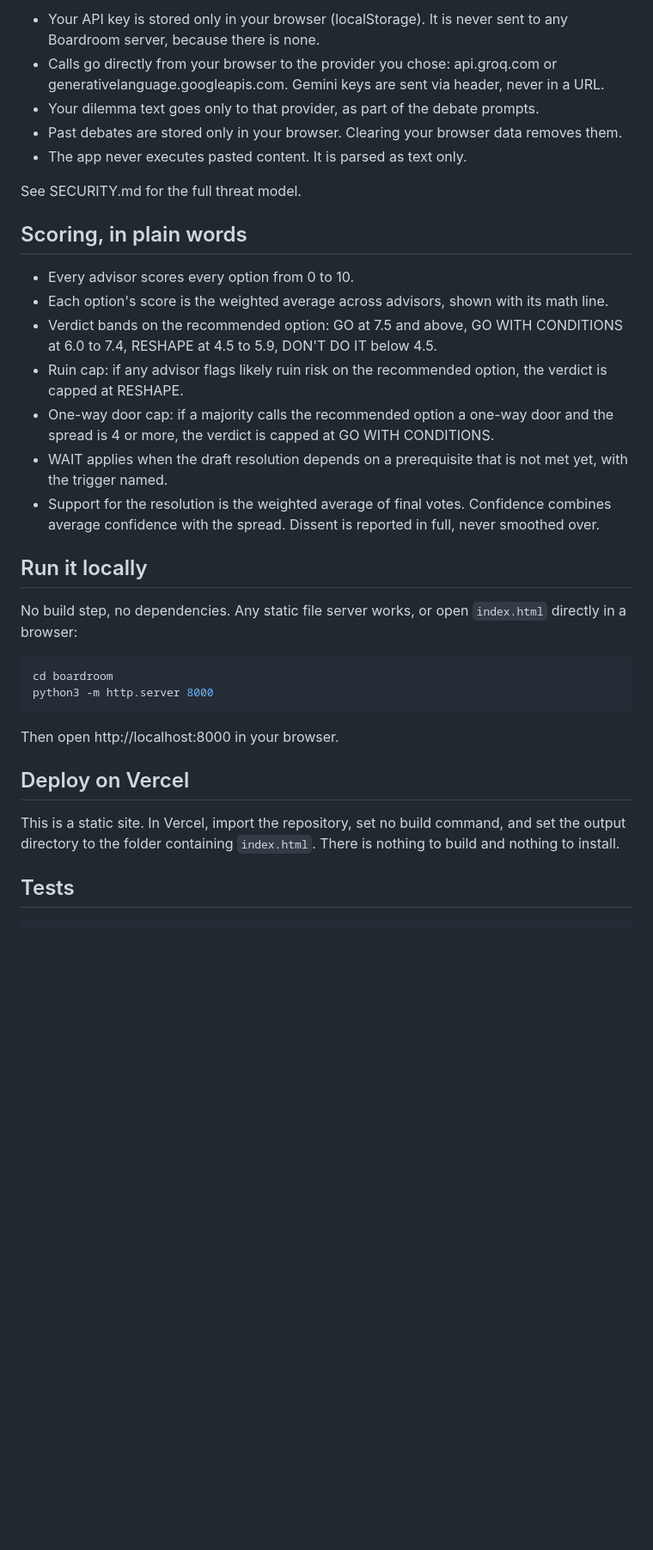
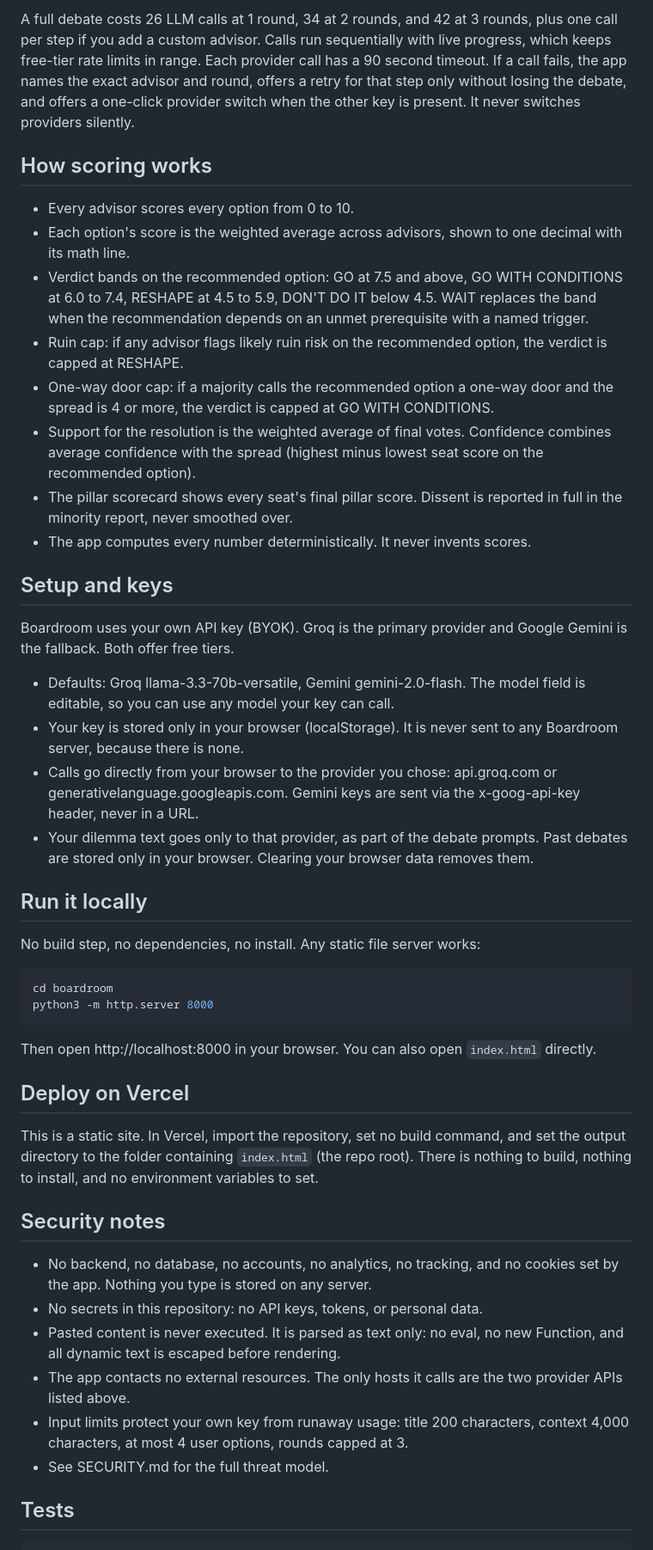
Before and after one commit to Venomous-101/boardroom, a Markdown page: README.md, the part around one of its changes. Shown at 86% size. Rendered like a GitHub page; blank space fills up the shorter version.

````diff
--- a/README.md
+++ b/README.md
@@ -48,53 +35,49 @@ Boardroom has no backend, no database, no accounts, and no tracking.
 
-- Your API key is stored only in your browser (localStorage). It is
-  never sent to any Boardroom server, because there is none.
-- Calls go directly from your browser to the provider you chose:
-  api.groq.com or generativelanguage.googleapis.com. Gemini keys are
-  sent via header, never in a URL.
-- Your dilemma text goes only to that provider, as part of the debate
-  prompts.
-- Past debates are stored only in your browser. Clearing your browser
-  data removes them.
-- The app never executes pasted content. It is parsed as text only.
+A full debate costs 26 LLM calls at 1 round, 34 at 2 rounds, and 42 at 3 rounds, plus one call per step if you add a custom advisor. Calls run sequentially with live progress, which keeps free-tier rate limits in range. Each provider call has a 90 second timeout. If a call fails, the app names the exact advisor and round, offers a retry for that step only without losing the debate, and offers a one-click provider switch when the other key is present. It never switches providers silently.
 
-See SECURITY.md for the full threat model.
-
-## Scoring, in plain words
+## How scoring works
 
 - Every advisor scores every option from 0 to 10.
-- Each option's score is the weighted average across advisors, shown
-  with its math line.
-- Verdict bands on the recommended option: GO at 7.5 and above,
-  GO WITH CONDITIONS at 6.0 to 7.4, RESHAPE at 4.5 to 5.9,
-  DON'T DO IT below 4.5.
-- Ruin cap: if any advisor flags likely ruin risk on the recommended
-  option, the verdict is capped at RESHAPE.
-- One-way door cap: if a majority calls the recommended option a
-  one-way door and the spread is 4 or more, the verdict is capped at
-  GO WITH CONDITIONS.
-- WAIT applies when the draft resolution depends on a prerequisite that
-  is not met yet, with the trigger named.
-- Support for the resolution is the weighted average of final votes.
-  Confidence combines average confidence with the spread. Dissent is
-  reported in full, never smoothed over.
+- Each option's score is the weighted average across advisors, shown to one decimal with its math line.
+- Verdict bands on the recommended option: GO at 7.5 and above, GO WITH CONDITIONS at 6.0 to 7.4, RESHAPE at 4.5 to 5.9, DON'T DO IT below 4.5. WAIT replaces the band when the recommendation depends on an unmet prerequisite with a named trigger.
+- Ruin cap: if any advisor flags likely ruin risk on the recommended option, the verdict is capped at RESHAPE.
+- One-way door cap: if a majority calls the recommended option a one-way door and the spread is 4 or more, the verdict is capped at GO WITH CONDITIONS.
+- Support for the resolution is the weighted average of final votes. Confidence combines average confidence with the spread (highest minus lowest seat score on the recommended option).
+- The pillar scorecard shows every seat's final pillar score. Dissent is reported in full in the minority report, never smoothed over.
+- The app computes every number deterministically. It never invents scores.
+
+## Setup and keys
+
+Boardroom uses your own API key (BYOK). Groq is the primary provider and Google Gemini is the fallback. Both offer free tiers.
+
+- Defaults: Groq llama-3.3-70b-versatile, Gemini gemini-2.0-flash. The model field is editable, so you can use any model your key can call.
+- Your key is stored only in your browser (localStorage). It is never sent to any Boardroom server, because there is none.
+- Calls go directly from your browser to the provider you chose: api.groq.com or generativelanguage.googleapis.com. Gemini keys are sent via the x-goog-api-key header, never in a URL.
+- Your dilemma text goes only to that provider, as part of the debate prompts. Past debates are stored only in your browser. Clearing your browser data removes them.
 
 ## Run it locally
 
-No build step, no dependencies. Any static file server works, or open
-`index.html` directly in a browser:
+No build step, no dependencies, no install. Any static file server works:
 
 ```bash
 cd boardroom
 python3 -m http.server 8000
 ```
 
-Then open http://localhost:8000 in your browser.
+Then open http://localhost:8000 in your browser. You can also open `index.html` directly.
 
 ## Deploy on Vercel
 
-This is a static site. In Vercel, import the repository, set no build
-command, and set the output directory to the folder containing
-`index.html`. There is nothing to build and nothing to install.
+This is a static site. In Vercel, import the repository, set no build command, and set the output directory to the folder containing `index.html` (the repo root). There is nothing to build, nothing to install, and no environment variables to set.
+
+## Security notes
+
+- No backend, no database, no accounts, no analytics, no tracking, and no cookies set by the app. Nothing you type is stored on any server.
+- No secrets in this repository: no API keys, tokens, or personal data.
+- Pasted content is never executed. It is parsed as text only: no eval, no new Function, and all dynamic text is escaped before rendering.
+- The app contacts no external resources. The only hosts it calls are the two provider APIs listed above.
+- Input limits protect your own key from runaway usage: title 200 characters, context 4,000 characters, at most 4 user options, rounds capped at 3.
+- See SECURITY.md for the full threat model.
 
 ## Tests
 
````
Also changed, not shown: other parts of README.md (+27 -44 lines).
